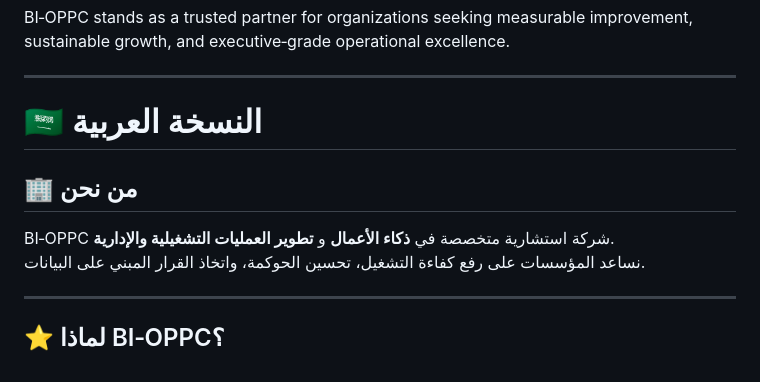
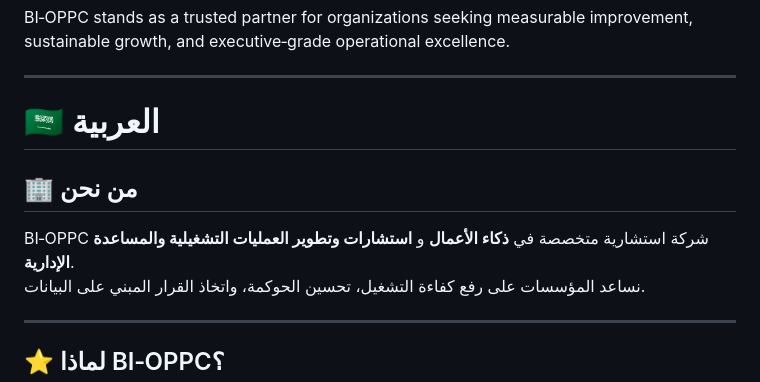
Before and after one commit to Alwazzanas/BI-OPPC, a Markdown page: README.md, the part around the change. GitHub-like rendering.

Commit message:
Revise Arabic text in README.md
Updated Arabic section for clarity and consistency.

```diff
--- a/README.md
+++ b/README.md
@@ -15,10 +15,10 @@ BI‑OPPC stands as a trusted partner for organizations seeking measurable impro
 
 ---
 
-# 🇸🇦 النسخة العربية
+# 🇸🇦  العربية
 
 ## 🏢 من نحن
-BI‑OPPC شركة استشارية متخصصة في **ذكاء الأعمال** و **تطوير العمليات التشغيلية والإدارية**.
+BI‑OPPC شركة استشارية متخصصة في **ذكاء الأعمال** و **استشارات وتطوير العمليات التشغيلية والمساعدة الإدارية**.
 نساعد المؤسسات على رفع كفاءة التشغيل، تحسين الحوكمة، واتخاذ القرار المبني على البيانات.
 
 ---
```
